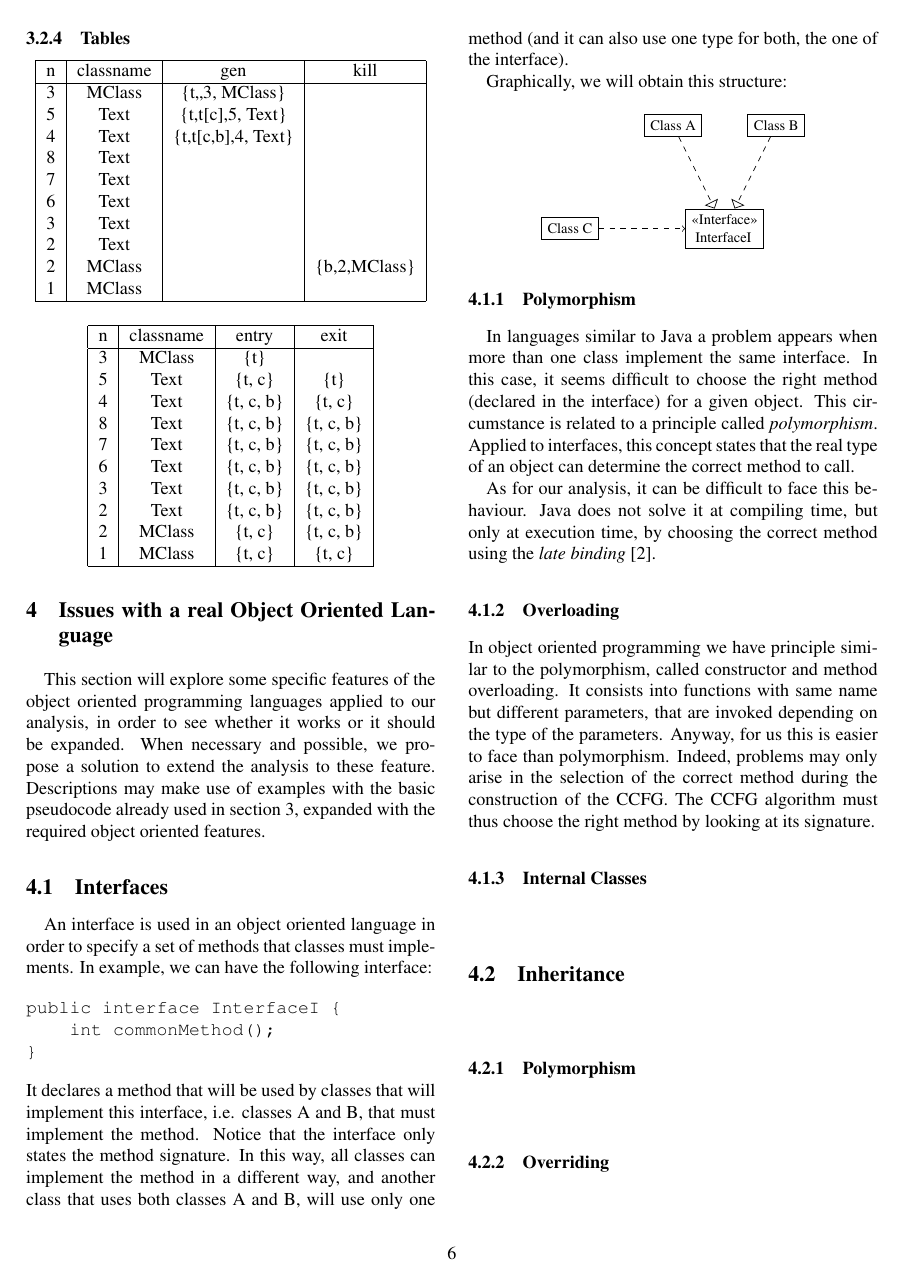
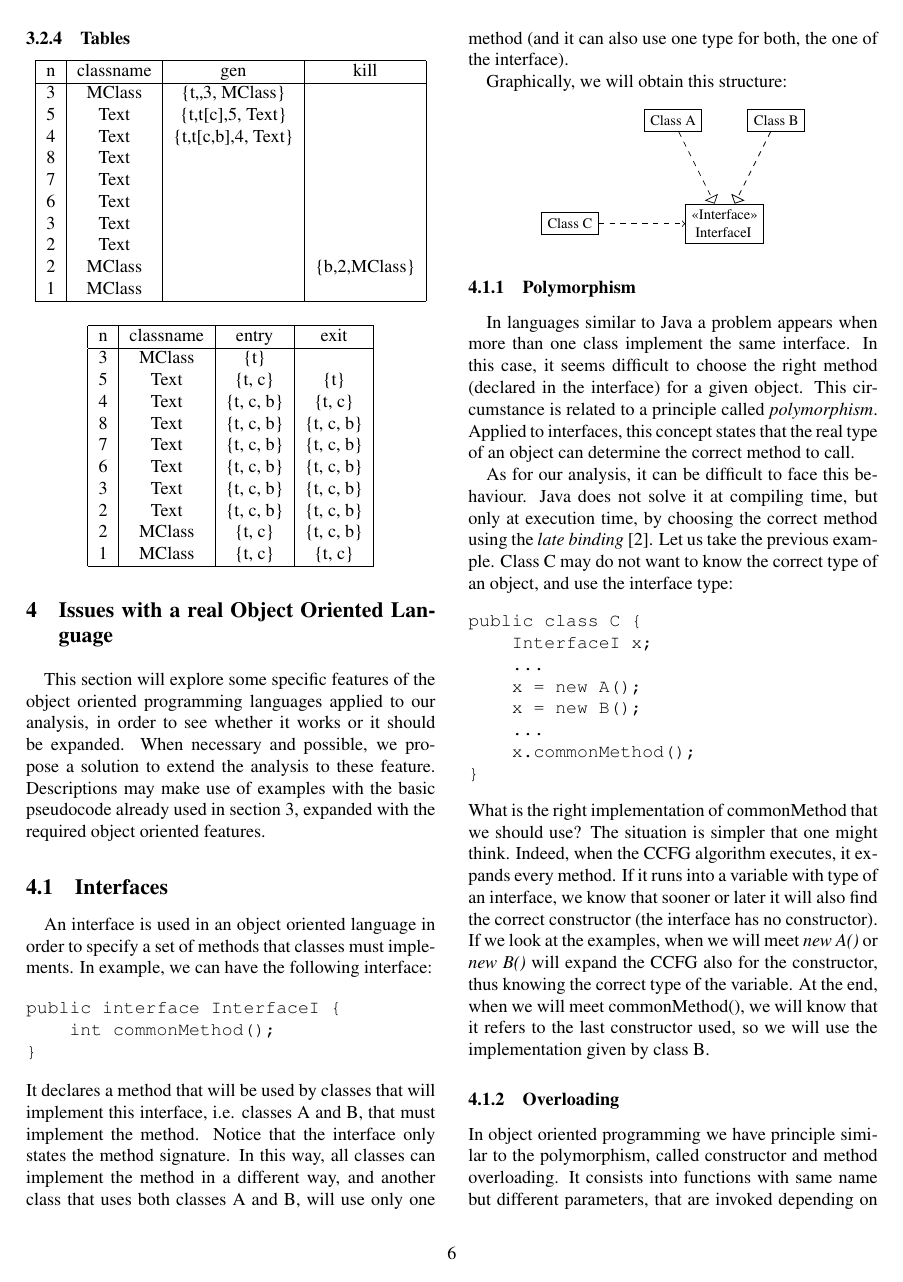
Before and after one commit to gbarbon/avp, a LaTeX document (project_latex/avp_project.tex): page 6 of 8. Compiled offline with pdfLaTeX; a LaTeX package or settings file that is missing is left out.

Commit message:
Conclusa parte interfacce

```diff
--- a/project_latex/avp_project.tex
+++ b/project_latex/avp_project.tex
@@ -692,17 +692,26 @@ Graphically, we will obtain this structure:
 \end{tikzpicture}
 \end{center}
 
-
 \subsubsection{Polymorphism} \paragraph{}
 In languages similar to Java a problem appears when more than one class implement the same interface. In this case, it seems difficult to choose the right method (declared in the interface) for a given object. This circumstance is related to a principle called \emph{polymorphism}. Applied to interfaces, this concept states that the real type of an object can determine the correct method to call.\\
-As for our analysis, it can be difficult to face this behaviour. Java does not solve it at compiling time, but only at execution time, by choosing the correct method using the \emph{late binding}~\cite{Horstmann:2008:BJ:1796502}.
+As for our analysis, it can be difficult to face this behaviour. Java does not solve it at compiling time, but only at execution time, by choosing the correct method using the \emph{late binding}~\cite{Horstmann:2008:BJ:1796502}. Let us take the previous example. Class C may do not want to know the correct type of an object, and use the interface type:
+\begin{verbatim}
+public class C {
+    InterfaceI x;
+    ...
+    x = new A();
+    x = new B();
+    ...
+    x.commonMethod();
+}
+\end{verbatim}
+What is the right implementation of commonMethod that we should use? The situation is simpler that one might think. Indeed, when the CCFG algorithm executes, it expands every method. If it runs into a variable with type of an interface, we know that sooner or later it will also find the correct constructor (the interface has no constructor). If we look at the examples, when we will meet \emph{new A()} or \emph{new B()} will expand the CCFG also for the constructor, thus knowing the correct type of the variable. At the end, when we will meet commonMethod(), we will know that it refers to the last constructor used, so we will use the implementation given by class B.
+
 \subsubsection{Overloading}
 In object oriented programming we have principle similar to the polymorphism, called constructor and method overloading. It consists into functions with same name but different parameters, that are invoked depending on the type of the parameters. Anyway, for us this is easier to face than polymorphism. Indeed, problems may only arise in the selection of the correct method during the construction of the CCFG. The CCFG algorithm must thus choose the right method by looking at its signature.
 
-
-
-\subsubsection{Internal Classes} \paragraph{}
-
+\subsubsection{Inner Classes} \paragraph{}
+Inner classes are classes declared and implemented internally to another one. As for our analysis, everything is solved during the execution of the CCFG algorithm by expanding the used methods in a way similar to normal classes.
 
 \subsection{Inheritance} \paragraph{}
 \subsubsection{Polymorphism} \paragraph{}
```
Also changed, not shown: project_latex/avp_project.pdf, project_latex/avp_project.tex (2 more changed lines), 3 other files.
